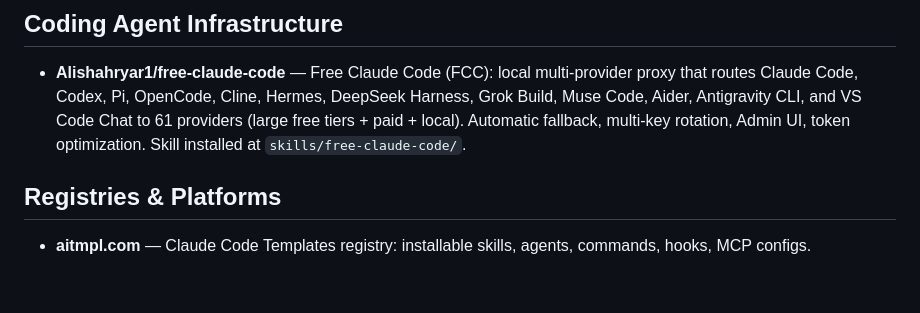
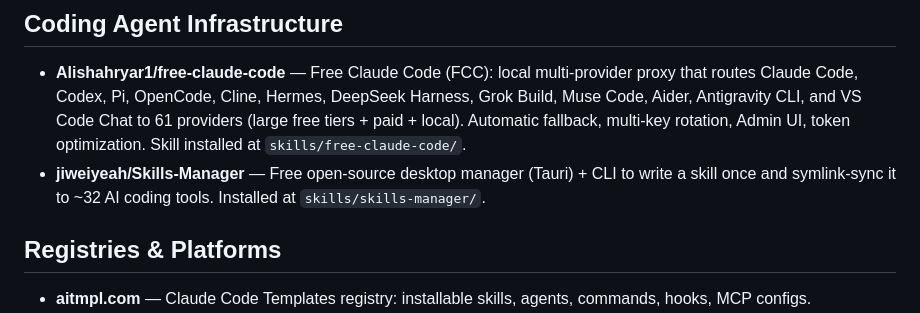
Before and after one commit to josephithomas/jit, a Markdown page: skills/SOURCES.md, the part around the change. Drawn GitHub-style; blank space fills up the shorter version.

Commit message:
docs: add jiweiyeah/Skills-Manager to sources

```diff
--- a/skills/SOURCES.md
+++ b/skills/SOURCES.md
@@ -46,6 +46,7 @@ Caveat emptor (Grok is responsible)
 ## Coding Agent Infrastructure
 
 - **Alishahryar1/free-claude-code** — Free Claude Code (FCC): local multi-provider proxy that routes Claude Code, Codex, Pi, OpenCode, Cline, Hermes, DeepSeek Harness, Grok Build, Muse Code, Aider, Antigravity CLI, and VS Code Chat to 61 providers (large free tiers + paid + local). Automatic fallback, multi-key rotation, Admin UI, token optimization. Skill installed at `skills/free-claude-code/`.
+- **jiweiyeah/Skills-Manager** — Free open-source desktop manager (Tauri) + CLI to write a skill once and symlink-sync it to ~32 AI coding tools. Installed at `skills/skills-manager/`.
 
 ## Registries & Platforms
 
```
